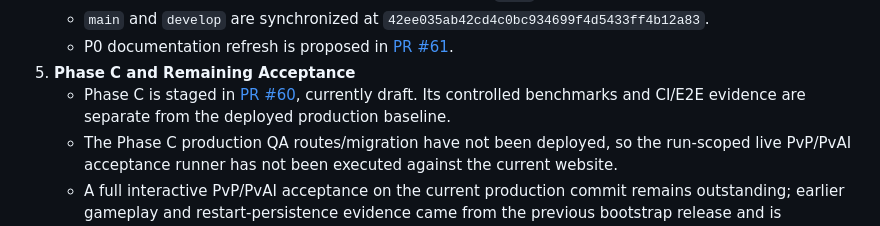
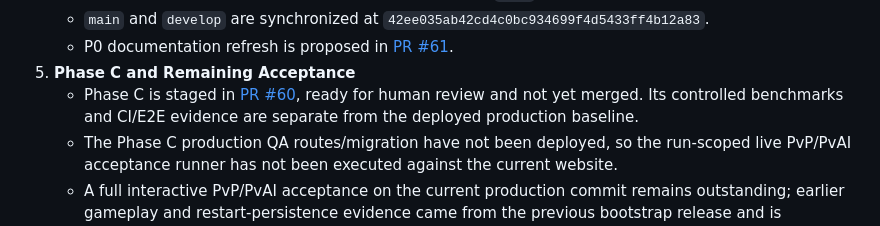
Before and after one commit to emt0147t/caroAI, a Markdown page: docs/final-project/FINAL_ACCEPTANCE_REPORT.md, the part around the change. Rendered like a GitHub page.

Commit message:
docs(acceptance): reflect Phase C review-ready PR state

```diff
--- a/docs/final-project/FINAL_ACCEPTANCE_REPORT.md
+++ b/docs/final-project/FINAL_ACCEPTANCE_REPORT.md
@@ -224,7 +224,7 @@ This section replaces the historical PR #50 pre-merge rollout snapshot.
    - `main` and `develop` are synchronized at `42ee035ab42cd4c0bc934699f4d5433ff4b12a83`.
    - P0 documentation refresh is proposed in [PR #61](https://github.com/emt0147t/caroAI/pull/61).
 5. **Phase C and Remaining Acceptance**
-   - Phase C is staged in [PR #60](https://github.com/emt0147t/caroAI/pull/60), currently draft. Its controlled benchmarks and CI/E2E evidence are separate from the deployed production baseline.
+   - Phase C is staged in [PR #60](https://github.com/emt0147t/caroAI/pull/60), ready for human review and not yet merged. Its controlled benchmarks and CI/E2E evidence are separate from the deployed production baseline.
    - The Phase C production QA routes/migration have not been deployed, so the run-scoped live PvP/PvAI acceptance runner has not been executed against the current website.
    - A full interactive PvP/PvAI acceptance on the current production commit remains outstanding; earlier gameplay and restart-persistence evidence came from the previous bootstrap release and is historical.
    - Render zero-downtime cutover has not been empirically verified for this application.
```
